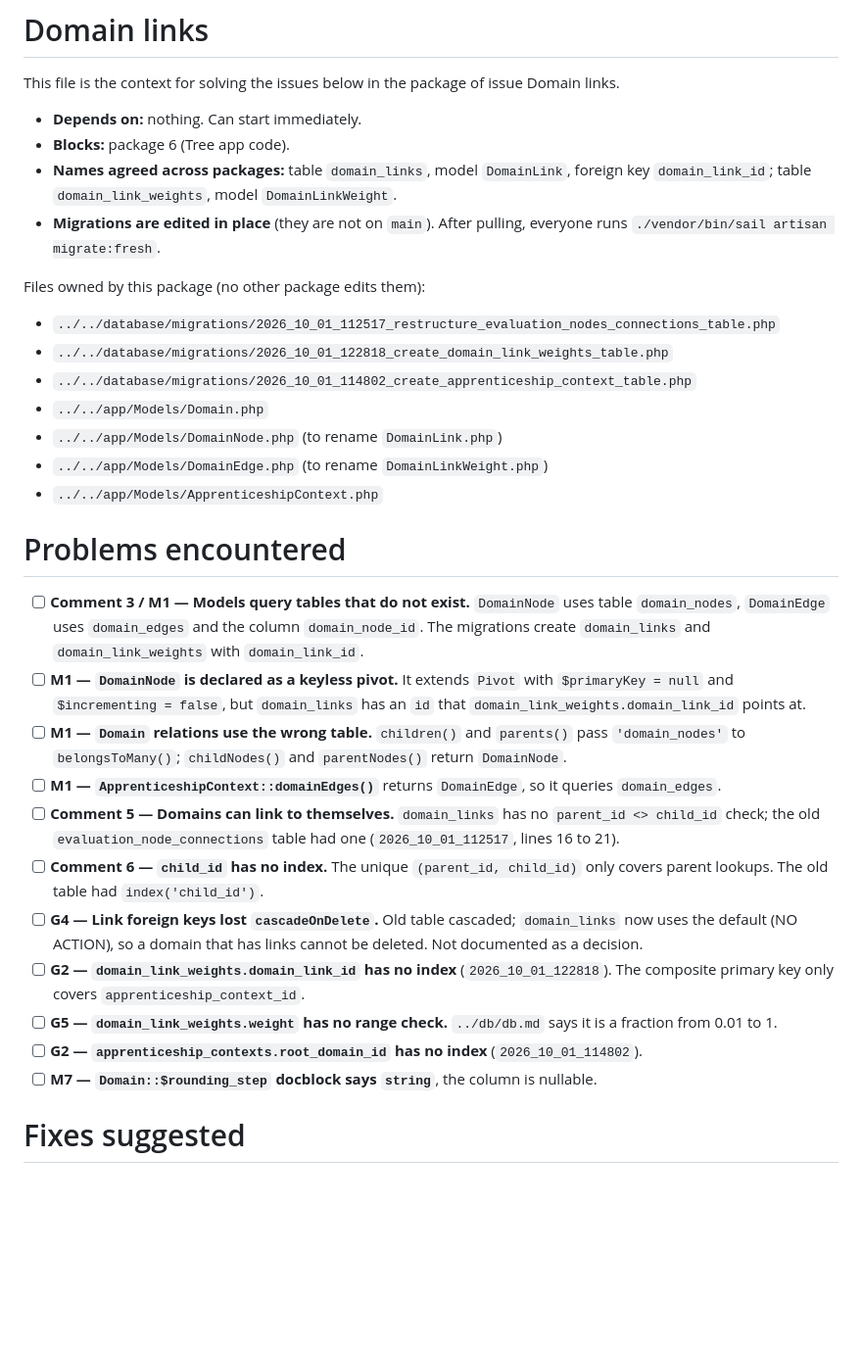
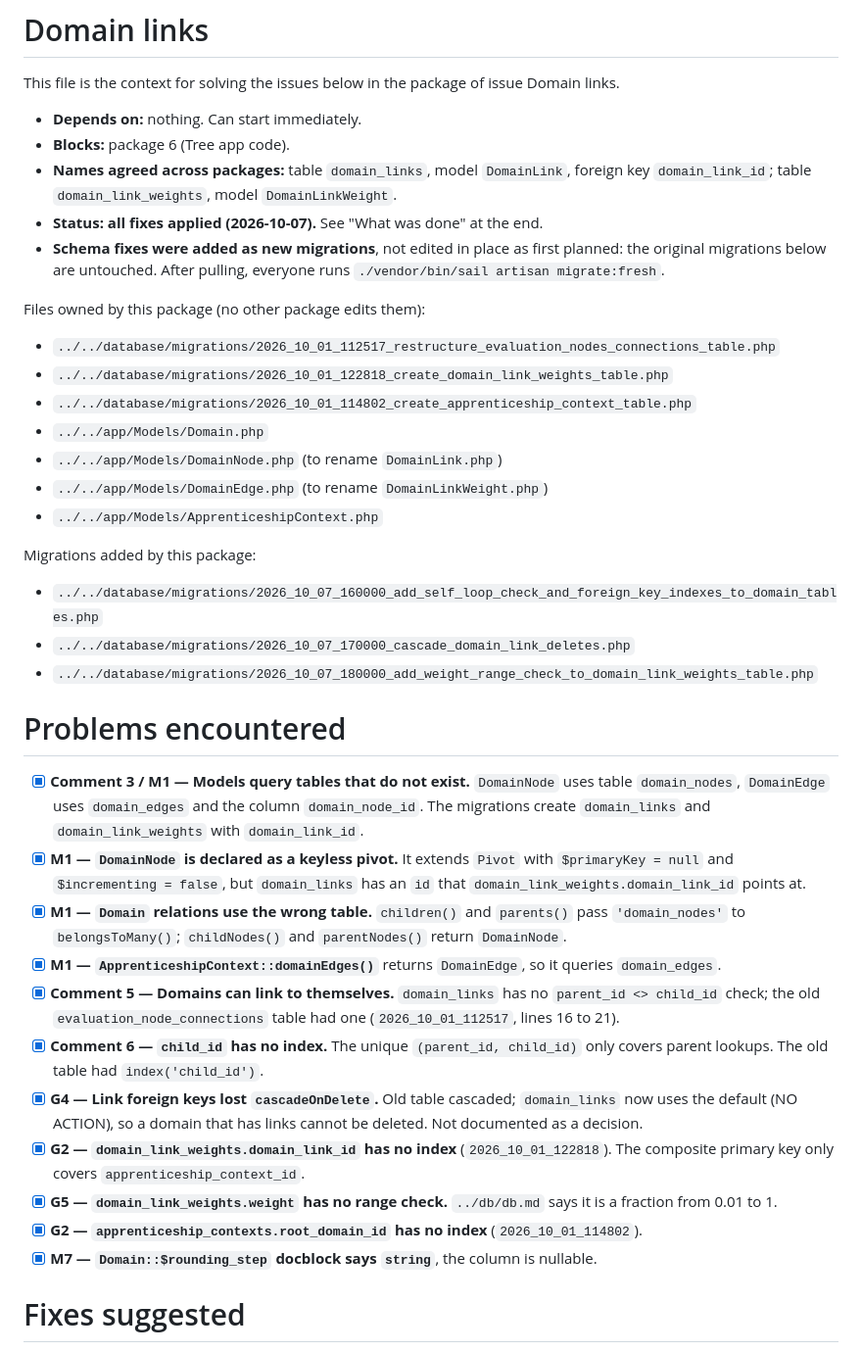
Before and after one commit to jobtrek/apprentice-cursus, a Markdown page: docs/fixes/1-domain-links.md, the part around one of its changes. Shown at 98% size. Rendered like a GitHub page; blank space fills up the shorter version.

Commit message:
docs: mark fix package 1 as done and record decisions
- Domain: rounding_step docblock is nullable (M7)
- package 1 doc: tick all items, list the new migrations,
  record the cascade and weight decisions and the hand-offs

```diff
--- a/docs/fixes/1-domain-links.md
+++ b/docs/fixes/1-domain-links.md
@@ -5,7 +5,8 @@ This file is the context for solving the issues below in the package of issue Do
 - **Depends on:** nothing. Can start immediately.
 - **Blocks:** package 6 (Tree app code).
 - **Names agreed across packages:** table `domain_links`, model `DomainLink`, foreign key `domain_link_id`; table `domain_link_weights`, model `DomainLinkWeight`.
-- **Migrations are edited in place** (they are not on `main`). After pulling, everyone runs `./vendor/bin/sail artisan migrate:fresh`.
+- **Status: all fixes applied (2026-10-07).** See "What was done" at the end.
+- **Schema fixes were added as new migrations**, not edited in place as first planned: the original migrations below are untouched. After pulling, everyone runs `./vendor/bin/sail artisan migrate:fresh`.
 
 Files owned by this package (no other package edits them):
 
@@ -17,19 +18,25 @@ Files owned by this package (no other package edits them):
 - `../../app/Models/DomainEdge.php` (to rename `DomainLinkWeight.php`)
 - `../../app/Models/ApprenticeshipContext.php`
 
+Migrations added by this package:
+
+- `../../database/migrations/2026_10_07_160000_add_self_loop_check_and_foreign_key_indexes_to_domain_tables.php`
+- `../../database/migrations/2026_10_07_170000_cascade_domain_link_deletes.php`
+- `../../database/migrations/2026_10_07_180000_add_weight_range_check_to_domain_link_weights_table.php`
+
 # Problems encountered
 
-- [ ] **Comment 3 / M1 — Models query tables that do not exist.** `DomainNode` uses table `domain_nodes`, `DomainEdge` uses `domain_edges` and the column `domain_node_id`. The migrations create `domain_links` and `domain_link_weights` with `domain_link_id`.
-- [ ] **M1 — `DomainNode` is declared as a keyless pivot.** It extends `Pivot` with `$primaryKey = null` and `$incrementing = false`, but `domain_links` has an `id` that `domain_link_weights.domain_link_id` points at.
-- [ ] **M1 — `Domain` relations use the wrong table.** `children()` and `parents()` pass `'domain_nodes'` to `belongsToMany()`; `childNodes()` and `parentNodes()` return `DomainNode`.
-- [ ] **M1 — `ApprenticeshipContext::domainEdges()`** returns `DomainEdge`, so it queries `domain_edges`.
-- [ ] **Comment 5 — Domains can link to themselves.** `domain_links` has no `parent_id <> child_id` check; the old `evaluation_node_connections` table had one (`2026_10_01_112517`, lines 16 to 21).
-- [ ] **Comment 6 — `child_id` has no index.** The unique `(parent_id, child_id)` only covers parent lookups. The old table had `index('child_id')`.
-- [ ] **G4 — Link foreign keys lost `cascadeOnDelete`.** Old table cascaded; `domain_links` now uses the default (NO ACTION), so a domain that has links cannot be deleted. Not documented as a decision.
-- [ ] **G2 — `domain_link_weights.domain_link_id` has no index** (`2026_10_01_122818`). The composite primary key only covers `apprenticeship_context_id`.
-- [ ] **G5 — `domain_link_weights.weight` has no range check.** `../db/db.md` says it is a fraction from 0.01 to 1.
-- [ ] **G2 — `apprenticeship_contexts.root_domain_id` has no index** (`2026_10_01_114802`).
-- [ ] **M7 — `Domain::$rounding_step` docblock says `string`**, the column is nullable.
+- [x] **Comment 3 / M1 — Models query tables that do not exist.** `DomainNode` uses table `domain_nodes`, `DomainEdge` uses `domain_edges` and the column `domain_node_id`. The migrations create `domain_links` and `domain_link_weights` with `domain_link_id`.
+- [x] **M1 — `DomainNode` is declared as a keyless pivot.** It extends `Pivot` with `$primaryKey = null` and `$incrementing = false`, but `domain_links` has an `id` that `domain_link_weights.domain_link_id` points at.
+- [x] **M1 — `Domain` relations use the wrong table.** `children()` and `parents()` pass `'domain_nodes'` to `belongsToMany()`; `childNodes()` and `parentNodes()` return `DomainNode`.
+- [x] **M1 — `ApprenticeshipContext::domainEdges()`** returns `DomainEdge`, so it queries `domain_edges`.
+- [x] **Comment 5 — Domains can link to themselves.** `domain_links` has no `parent_id <> child_id` check; the old `evaluation_node_connections` table had one (`2026_10_01_112517`, lines 16 to 21).
+- [x] **Comment 6 — `child_id` has no index.** The unique `(parent_id, child_id)` only covers parent lookups. The old table had `index('child_id')`.
+- [x] **G4 — Link foreign keys lost `cascadeOnDelete`.** Old table cascaded; `domain_links` now uses the default (NO ACTION), so a domain that has links cannot be deleted. Not documented as a decision.
+- [x] **G2 — `domain_link_weights.domain_link_id` has no index** (`2026_10_01_122818`). The composite primary key only covers `apprenticeship_context_id`.
+- [x] **G5 — `domain_link_weights.weight` has no range check.** `../db/db.md` says it is a fraction from 0.01 to 1.
+- [x] **G2 — `apprenticeship_contexts.root_domain_id` has no index** (`2026_10_01_114802`).
+- [x] **M7 — `Domain::$rounding_step` docblock says `string`**, the column is nullable.
 
 # Fixes suggested
 
```
Also changed, not shown: other parts of docs/fixes/1-domain-links.md (+23 -0 lines).
